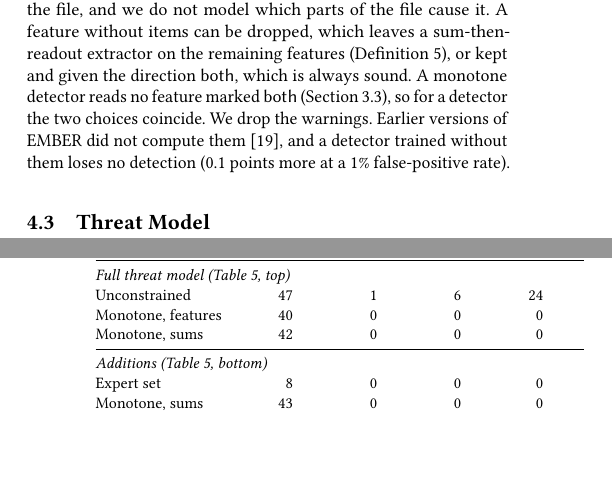
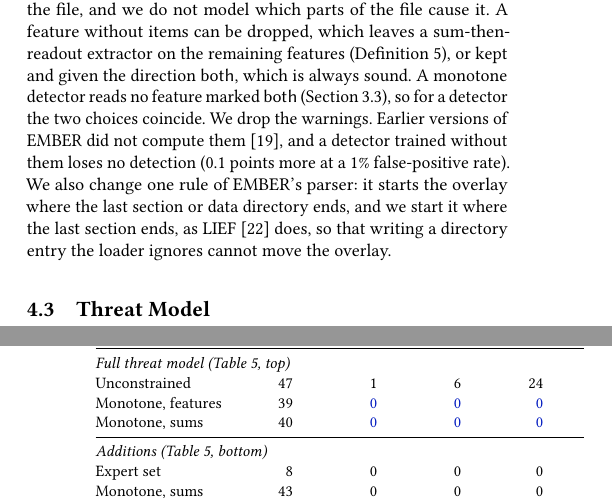
Before and after one commit to lkurlandski/ProvExp, a LaTeX paper (manuscript/main.tex, which reads manuscript/_e_instances.tex, manuscript/_j2_ember.tex): two parts of the columns of pages 6 and 17 of 17, joined at a grey line, cut so that both start at the same text, the shorter picture padded with empty space. Compiled offline with pdfLaTeX.

Commit message:
Manuscript: LIEF's overlay rule (§4.2, Appendix D), the per-attack table's monotone rows from the -loose detectors in blue (R7)
Co-Authored-By: Claude Opus 5.5 <noreply@anthropic.com>

```diff
--- a/manuscript/_e_instances.tex
+++ b/manuscript/_e_instances.tex
@@ -50,6 +50,10 @@ direction $\mathsf{both}$, which is always sound. A monotone detector reads no f
 (\Cref{sec:fw:directions}), so for a detector the two choices coincide. We drop the warnings. Earlier versions of EMBER did
 not compute them~\cite{joyce2025ember},
 and a detector trained without them loses no detection (0.1 points more at a 1\% false-positive rate). % run 126 (pilot)
+We also change one rule of EMBER's parser: it starts the overlay where the last section or data directory ends, and we
+start it where the last section ends, as LIEF~\cite{lief} does, so that writing a directory entry the loader ignores
+cannot move the overlay.
+% R7, docs/evidence/r7-overlay-rule.md §5 (user, 2026-11-13): LIEF's rule installed in pefile by features.py (f0d2bb1).
 
 \subsection{Threat Model}
 \label{sec:instances:catalogue}
--- a/manuscript/_j2_ember.tex
+++ b/manuscript/_j2_ember.tex
@@ -186,9 +186,9 @@ malware it detects, and on 16 if outputs over the budget count; the one trained
     Adversarial training & 50 & 0 & 1 & 10 & 4 & 2 & 0 & 2 & 0 & 23 & 4 \\
     \midrule
     \multicolumn{12}{@{}l}{\emph{Full threat model (\Cref{tab:eval:detectors}, top)}} \\
-    Unconstrained        & 47 & 1 & 6 & 24 & 7 & 0 & 0 & 9 & 0 & --- & 10 \\
-    Monotone, features   & 40 & 0 & 0 & 0  & 0 & 0 & 0 & 1 & 0 & 0  & 0 \\
-    Monotone, sums       & 42 & 0 & 0 & 0  & 0 & 0 & 0 & 1 & 0 & 0  & 0 \\
+    Unconstrained        & 47 & 1 & 6 & 24 & 7 & 0 & 0 & 9 & 0 & 47 & 10 \\
+    Monotone, features   & 39 & \synthetic{0} & \synthetic{0} & \synthetic{0}  & \synthetic{0} & \synthetic{0} & \synthetic{0} & \synthetic{0} & \synthetic{0} & 0  & \synthetic{0} \\
+    Monotone, sums       & 40 & \synthetic{0} & \synthetic{0} & \synthetic{0}  & \synthetic{0} & \synthetic{0} & \synthetic{0} & \synthetic{0} & \synthetic{0} & 0  & \synthetic{0} \\
     \midrule
     \multicolumn{12}{@{}l}{\emph{Additions (\Cref{tab:eval:detectors}, bottom)}} \\
     Expert set           & 8  & 0 & 0 & 0  & 0 & 0 & 0 & 0 & 0 & 2  & 4 \\
```
Also changed, not shown: manuscript/_f_evaluation.tex (+3 -2 lines), manuscript/_j2_ember.tex (8 more changed lines).
